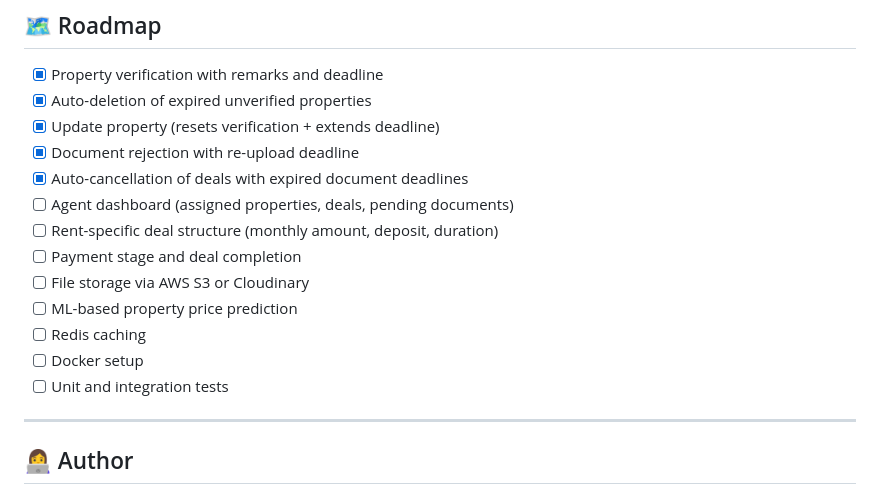
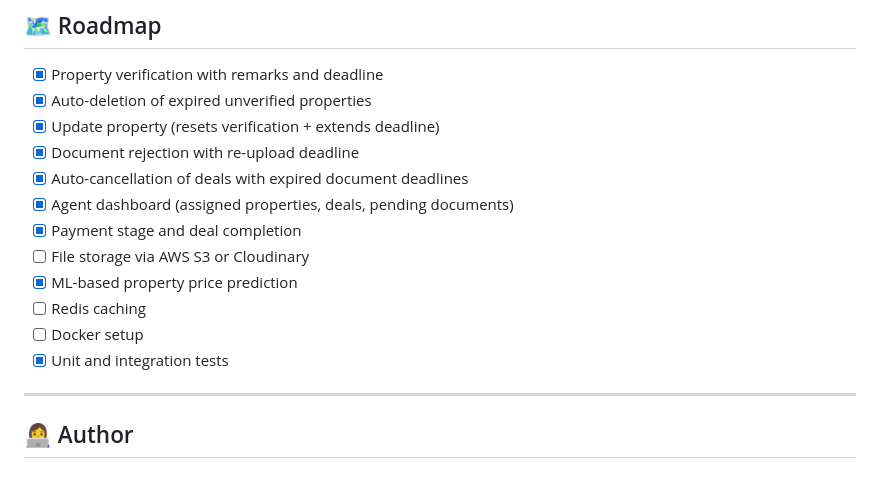
Before and after one commit to Priyamvada4627/Broker-Project, a Markdown page: README.md, the part around the change. Rendered like a GitHub page.

```diff
--- a/README.md
+++ b/README.md
@@ -326,14 +326,13 @@ When an interest is created, an agent is assigned based on the property's city:
 - [x] Update property (resets verification + extends deadline)
 - [x] Document rejection with re-upload deadline
 - [x] Auto-cancellation of deals with expired document deadlines
-- [ ] Agent dashboard (assigned properties, deals, pending documents)
-- [ ] Rent-specific deal structure (monthly amount, deposit, duration)
-- [ ] Payment stage and deal completion
+- [x] Agent dashboard (assigned properties, deals, pending documents)
+- [x] Payment stage and deal completion
 - [ ] File storage via AWS S3 or Cloudinary
-- [ ] ML-based property price prediction
+- [x] ML-based property price prediction
 - [ ] Redis caching
 - [ ] Docker setup
-- [ ] Unit and integration tests
+- [x] Unit and integration tests
 
 ---
 
```
